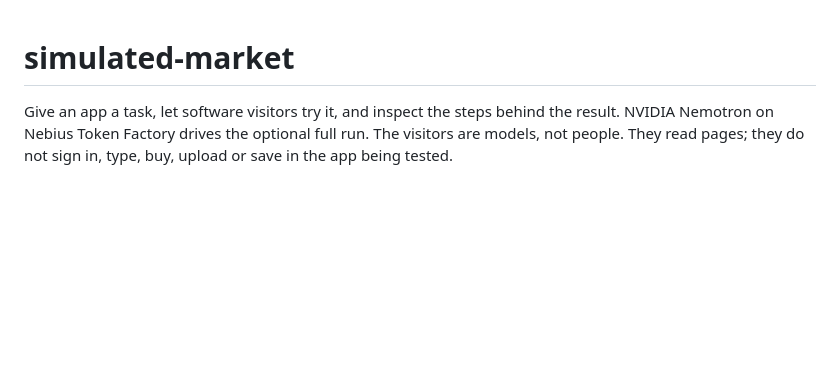
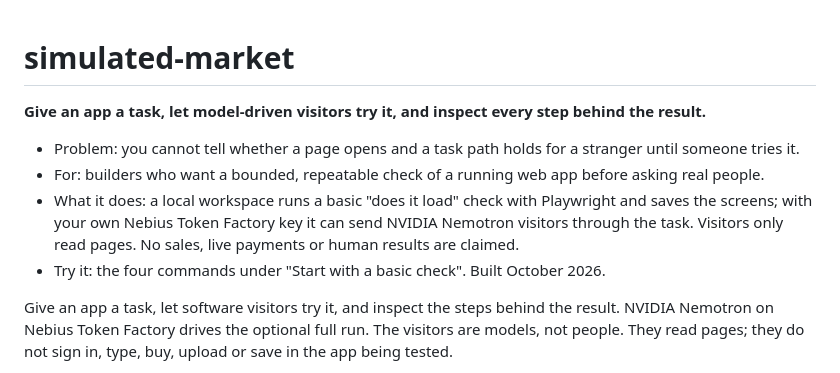
Before and after one commit to Morkeeth/simulated-market, a Markdown page: README.md, the part around the change. Rendered like a GitHub page; blank space fills up the shorter version.

Commit message:
README: open with a short pitch
Co-Authored-By: Claude Fable 5.1 <noreply@anthropic.com>
Claude-Session: https://claude.ai/code/session_01RjVuZCVKtwqFscVD9ZUCDq

```diff
--- a/README.md
+++ b/README.md
@@ -1,4 +1,12 @@
 # simulated-market
+
+**Give an app a task, let model-driven visitors try it, and inspect every step behind the result.**
+
+- Problem: you cannot tell whether a page opens and a task path holds for a stranger until someone tries it.
+- For: builders who want a bounded, repeatable check of a running web app before asking real people.
+- What it does: a local workspace runs a basic "does it load" check with Playwright and saves the screens; with your own Nebius Token Factory key it can send NVIDIA Nemotron visitors through the task. Visitors only read pages. No sales, live payments or human results are claimed.
+- Try it: the four commands under "Start with a basic check". Built October 2026.
+
 
 Give an app a task, let software visitors try it, and inspect the steps behind the result. NVIDIA Nemotron on Nebius Token Factory drives the optional full run. The visitors are models, not people. They read pages; they do not sign in, type, buy, upload or save in the app being tested.
 
```
